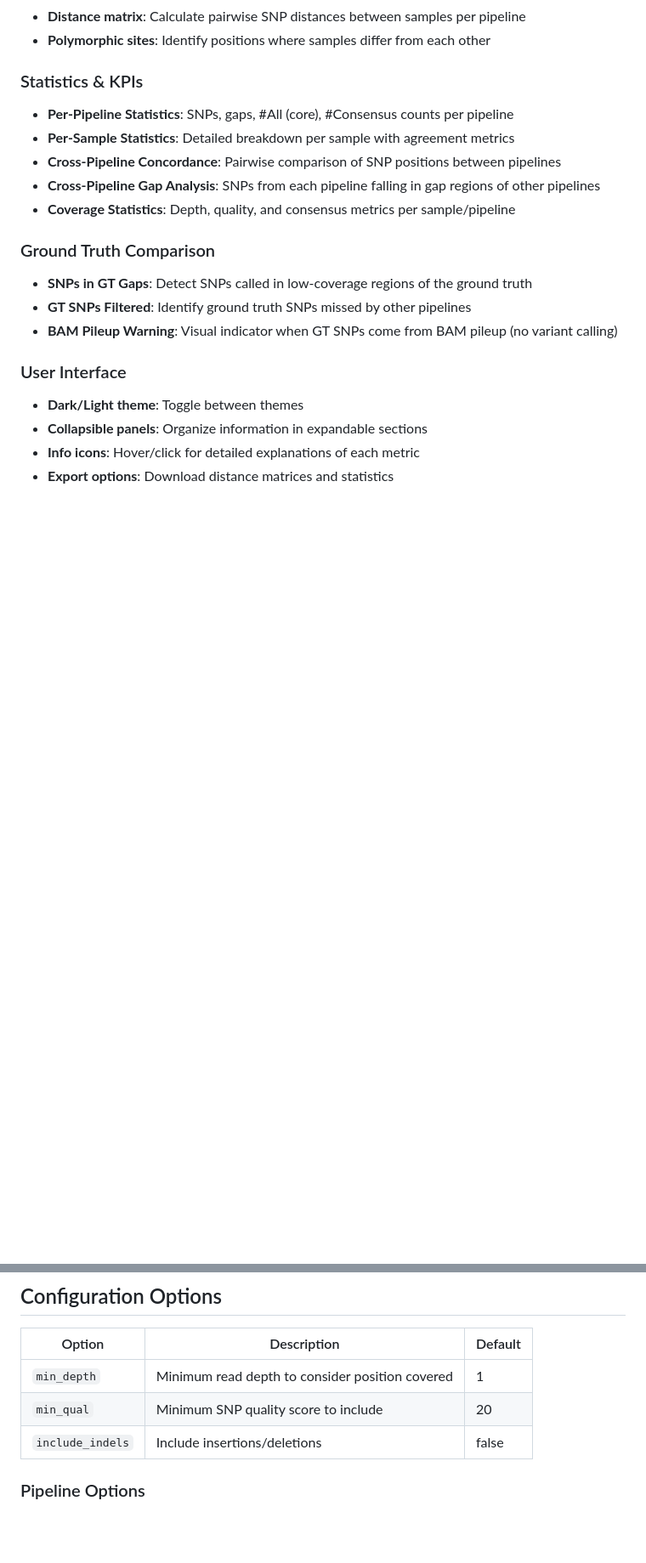
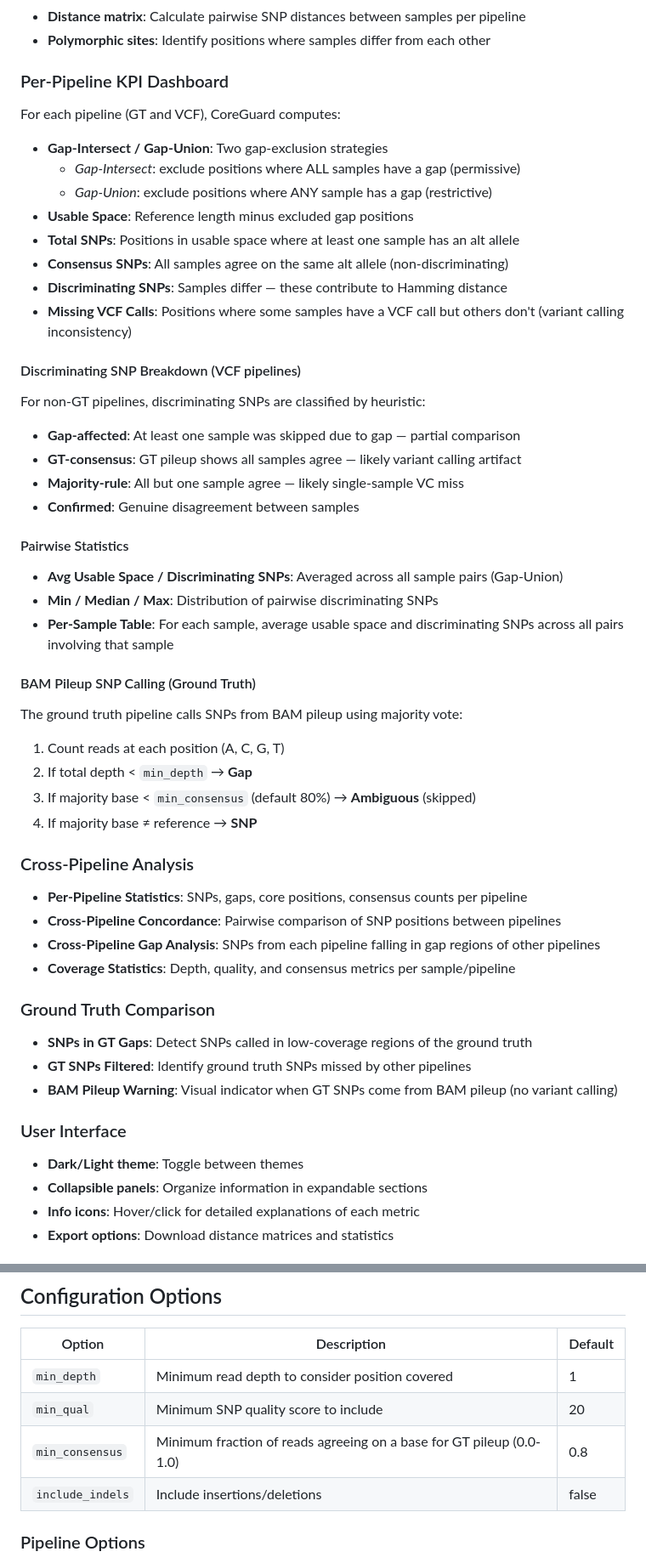
Before and after one commit to genpat-it/coreguard, a Markdown page: README.md, 2 parts joined by grey strips. Shown at 85% size. Rendered like a GitHub page; blank space fills up the shorter version.

Commit message:
Update README with per-pipeline KPI dashboard documentation
- Gap-Intersect / Gap-Union strategies
- Discriminating SNP breakdown heuristics
- Pairwise statistics (avg/min/median/max, per-sample table)
- Missing VCF Calls metric
- BAM pileup SNP calling logic (majority vote with thresholds)
- Add min_consensus to configuration options table

```diff
--- a/README.md
+++ b/README.md
@@ -42,9 +42,39 @@ Different SNP pipelines can produce different results on the same data. This mat
 - **Distance matrix**: Calculate pairwise SNP distances between samples per pipeline
 - **Polymorphic sites**: Identify positions where samples differ from each other
 
-### Statistics & KPIs
-- **Per-Pipeline Statistics**: SNPs, gaps, #All (core), #Consensus counts per pipeline
-- **Per-Sample Statistics**: Detailed breakdown per sample with agreement metrics
+### Per-Pipeline KPI Dashboard
+For each pipeline (GT and VCF), CoreGuard computes:
+
+- **Gap-Intersect / Gap-Union**: Two gap-exclusion strategies
+  - *Gap-Intersect*: exclude positions where ALL samples have a gap (permissive)
+  - *Gap-Union*: exclude positions where ANY sample has a gap (restrictive)
+- **Usable Space**: Reference length minus excluded gap positions
+- **Total SNPs**: Positions in usable space where at least one sample has an alt allele
+- **Consensus SNPs**: All samples agree on the same alt allele (non-discriminating)
+- **Discriminating SNPs**: Samples differ — these contribute to Hamming distance
+- **Missing VCF Calls**: Positions where some samples have a VCF call but others don't (variant calling inconsistency)
+
+#### Discriminating SNP Breakdown (VCF pipelines)
+For non-GT pipelines, discriminating SNPs are classified by heuristic:
+- **Gap-affected**: At least one sample was skipped due to gap — partial comparison
+- **GT-consensus**: GT pileup shows all samples agree — likely variant calling artifact
+- **Majority-rule**: All but one sample agree — likely single-sample VC miss
+- **Confirmed**: Genuine disagreement between samples
+
+#### Pairwise Statistics
+- **Avg Usable Space / Discriminating SNPs**: Averaged across all sample pairs (Gap-Union)
+- **Min / Median / Max**: Distribution of pairwise discriminating SNPs
+- **Per-Sample Table**: For each sample, average usable space and discriminating SNPs across all pairs involving that sample
+
+#### BAM Pileup SNP Calling (Ground Truth)
+The ground truth pipeline calls SNPs from BAM pileup using majority vote:
+1. Count reads at each position (A, C, G, T)
+2. If total depth < `min_depth` → **Gap**
+3. If majority base < `min_consensus` (default 80%) → **Ambiguous** (skipped)
+4. If majority base ≠ reference → **SNP**
+
+### Cross-Pipeline Analysis
+- **Per-Pipeline Statistics**: SNPs, gaps, core positions, consensus counts per pipeline
 - **Cross-Pipeline Concordance**: Pairwise comparison of SNP positions between pipelines
 - **Cross-Pipeline Gap Analysis**: SNPs from each pipeline falling in gap regions of other pipelines
 - **Coverage Statistics**: Depth, quality, and consensus metrics per sample/pipeline
@@ -160,6 +190,7 @@ Supported formats: `.json`, `.json.gz`, `.bin`, `.bin.gz`
 |--------|-------------|---------|
 | `min_depth` | Minimum read depth to consider position covered | 1 |
 | `min_qual` | Minimum SNP quality score to include | 20 |
+| `min_consensus` | Minimum fraction of reads agreeing on a base for GT pileup (0.0-1.0) | 0.8 |
 | `include_indels` | Include insertions/deletions | false |
 
 ### Pipeline Options
```
